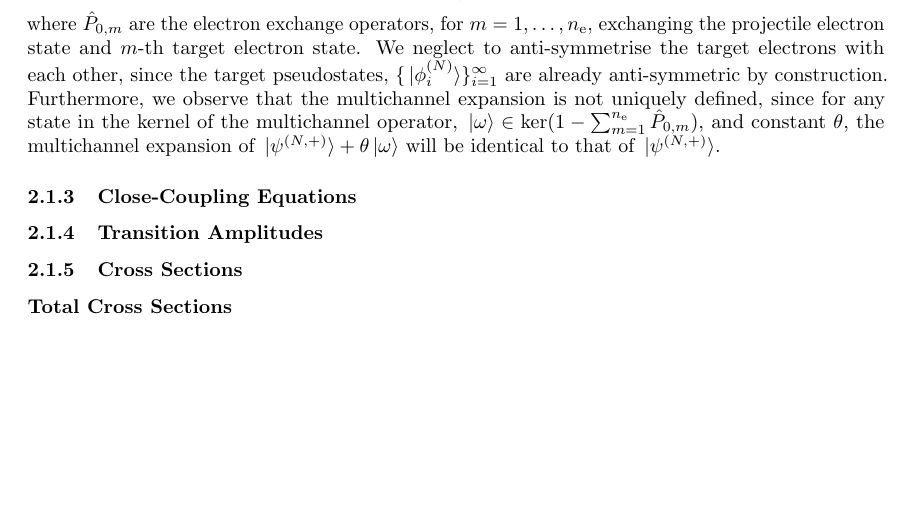
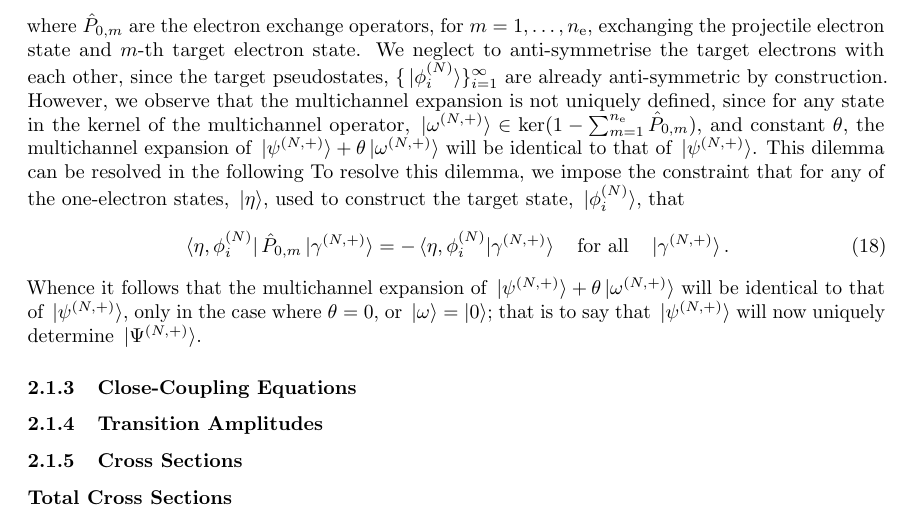
Before and after one commit to dgsaf/phys4001-literature-review, a LaTeX document (phys4001_literature_review.tex): part of page 7 of 10, cut so that both start at the same text, the shorter picture padded with empty space. Compiled offline with pdfLaTeX.

Commit message:
[UPDATE] theory:total state

```diff
--- a/phys4001_literature_review.tex
+++ b/phys4001_literature_review.tex
@@ -454,12 +454,35 @@ $m$-th target electron state.
 We neglect to anti-symmetrise the target electrons with each other, since the
 target pseudostates, $\lrset{\ket*{\phi_{i}^{\lr{N}}}}_{i = 1}^{\infty}$ are
 already anti-symmetric by construction.
-Furthermore, we observe that the multichannel expansion is not uniquely defined,
+However, we observe that the multichannel expansion is not uniquely defined,
 since for any state in the kernel of the multichannel operator,
-$\ket*{\omega} \in \ker\lr{1 - \sum_{m = 1}^{n_{\mathrm{e}}}\hat{P}_{0, m}}$,
+$\ket*{\omega^{\lr{N, +}}} \in
+\ker\lr{1 - \sum_{m = 1}^{n_{\mathrm{e}}}\hat{P}_{0, m}}$,
 and constant $\theta$, the multichannel expansion of
-$\ket*{\psi^{\lr{N, +}}} + \theta\ket*{\omega}$ will be identical to that of
-$\ket*{\psi^{\lr{N, +}}}$.
+$\ket*{\psi^{\lr{N, +}}} + \theta\ket*{\omega^{\lr{N, +}}}$ will be identical to
+that of $\ket*{\psi^{\lr{N, +}}}$.
+This dilemma can be resolved in the following
+To resolve this dilemma, we impose the constraint that for any of the
+one-electron states, $\ket*{\eta}$, used to construct the target state,
+$\ket*{\phi_{i}^{\lr{N}}}$, that
+\begin{equation}
+  \label{eq:multichannel-constraint}
+  \bra*{\eta, \phi_{i}^{\lr{N}}}
+  \hat{P}_{0, m}
+  \ket*{\gamma^{\lr{N, +}}}
+  =
+  -
+  \bra*{\eta, \phi_{i}^{\lr{N}}}
+  \ket*{\gamma^{\lr{N, +}}}
+  \qq{for all}
+  \ket*{\gamma^{\lr{N, +}}}
+  .
+\end{equation}
+Whence it follows that the multichannel expansion of
+$\ket*{\psi^{\lr{N, +}}} + \theta\ket*{\omega^{\lr{N, +}}}$ will be identical to
+that of $\ket*{\psi^{\lr{N, +}}}$, only in the case where $\theta = 0$, or
+$\ket*{\omega} = \ket{0}$; that is to say that $\ket*{\psi^{\lr{N, +}}}$ will
+now uniquely determine $\ket*{\Psi^{\lr{N, +}}}$.
 
 \subsubsection{Close-Coupling Equations}
 \label{sec:cc-equations}
```
Also changed, not shown: phys4001_literature_review.pdf.
